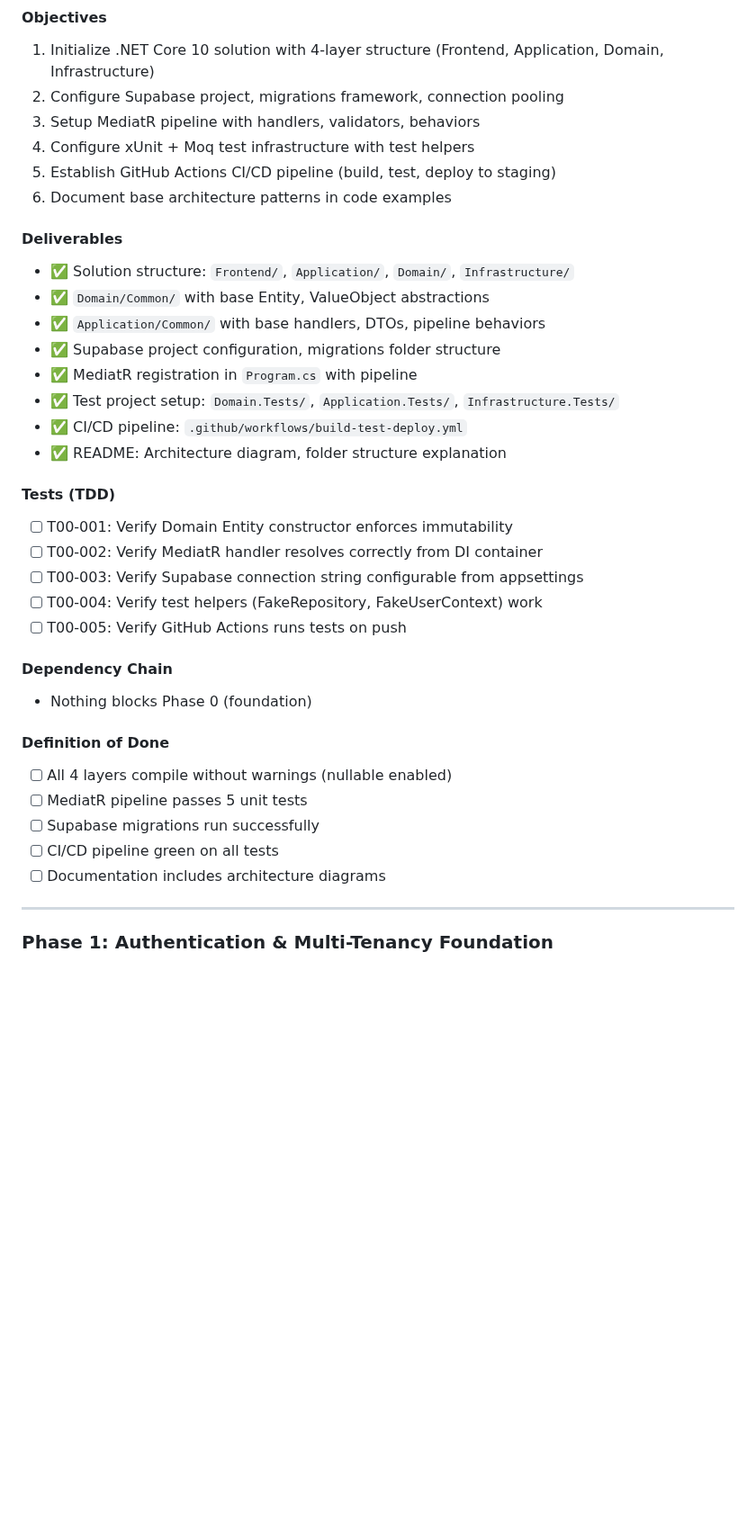
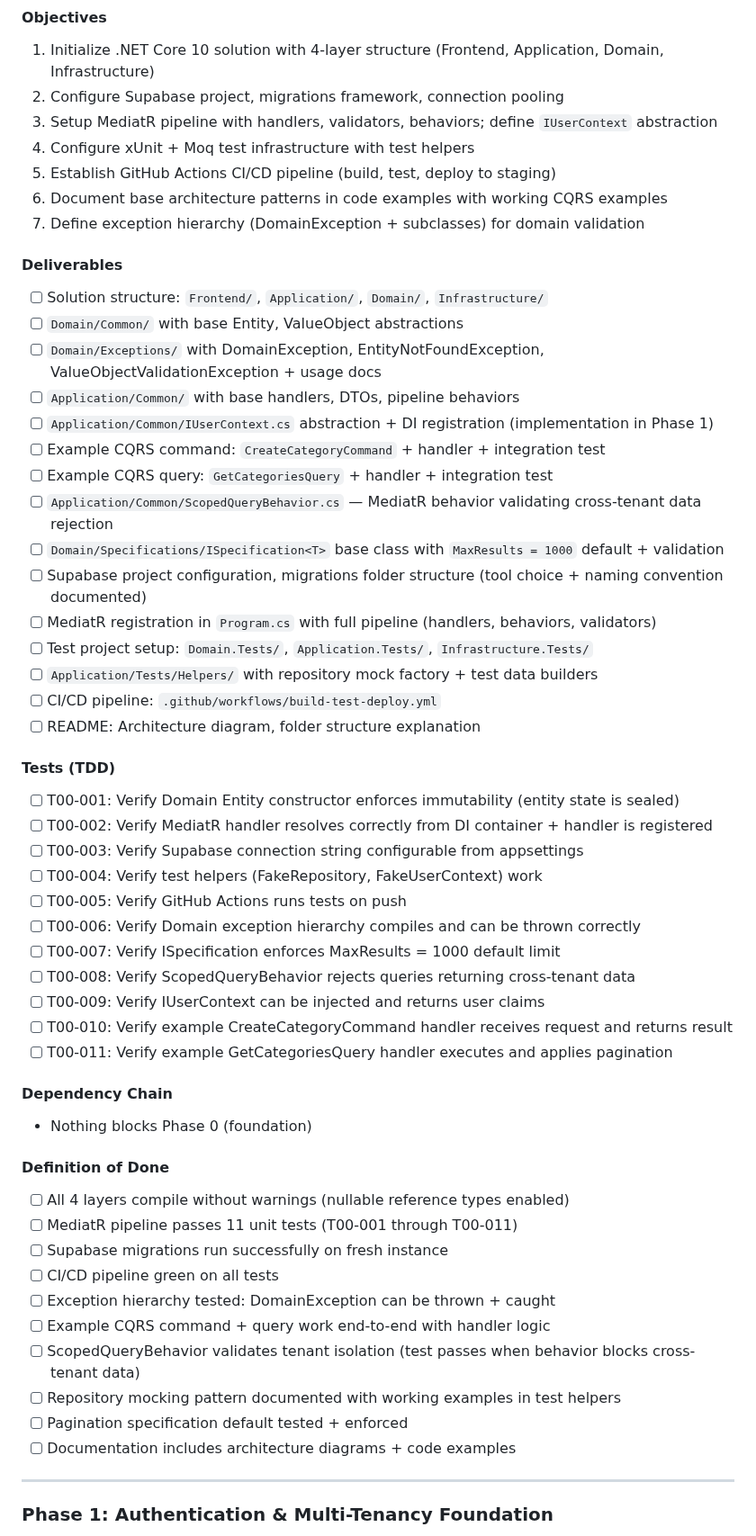
Before and after one commit to WarcryMaster/SauronSheet, a Markdown page: .specify/memory/project-roadmap.md, the part around one of its changes. Shown at 90% size. Drawn GitHub-style; blank space fills up the shorter version.

```diff
--- a/.specify/memory/project-roadmap.md
+++ b/.specify/memory/project-roadmap.md
@@ -26,37 +26,56 @@ SauronSheet is a multi-user expense tracking application with PDF import, analyt
 #### Objectives
 1. Initialize .NET Core 10 solution with 4-layer structure (Frontend, Application, Domain, Infrastructure)
 2. Configure Supabase project, migrations framework, connection pooling
-3. Setup MediatR pipeline with handlers, validators, behaviors
+3. Setup MediatR pipeline with handlers, validators, behaviors; define `IUserContext` abstraction
 4. Configure xUnit + Moq test infrastructure with test helpers
 5. Establish GitHub Actions CI/CD pipeline (build, test, deploy to staging)
-6. Document base architecture patterns in code examples
+6. Document base architecture patterns in code examples with working CQRS examples
+7. Define exception hierarchy (DomainException + subclasses) for domain validation
 
 #### Deliverables
-- ✅ Solution structure: `Frontend/`, `Application/`, `Domain/`, `Infrastructure/`
-- ✅ `Domain/Common/` with base Entity, ValueObject abstractions
-- ✅ `Application/Common/` with base handlers, DTOs, pipeline behaviors
-- ✅ Supabase project configuration, migrations folder structure
-- ✅ MediatR registration in `Program.cs` with pipeline
-- ✅ Test project setup: `Domain.Tests/`, `Application.Tests/`, `Infrastructure.Tests/`
-- ✅ CI/CD pipeline: `.github/workflows/build-test-deploy.yml`
-- ✅ README: Architecture diagram, folder structure explanation
+- [ ] Solution structure: `Frontend/`, `Application/`, `Domain/`, `Infrastructure/`
+- [ ] `Domain/Common/` with base Entity, ValueObject abstractions
+- [ ] `Domain/Exceptions/` with DomainException, EntityNotFoundException, ValueObjectValidationException + usage docs
+- [ ] `Application/Common/` with base handlers, DTOs, pipeline behaviors
+- [ ] `Application/Common/IUserContext.cs` abstraction + DI registration (implementation in Phase 1)
+- [ ] Example CQRS command: `CreateCategoryCommand` + handler + integration test
+- [ ] Example CQRS query: `GetCategoriesQuery` + handler + integration test
+- [ ] `Application/Common/ScopedQueryBehavior.cs` — MediatR behavior validating cross-tenant data rejection
+- [ ] `Domain/Specifications/ISpecification<T>` base class with `MaxResults = 1000` default + validation
+- [ ] Supabase project configuration, migrations folder structure (tool choice + naming convention documented)
+- [ ] MediatR registration in `Program.cs` with full pipeline (handlers, behaviors, validators)
+- [ ] Test project setup: `Domain.Tests/`, `Application.Tests/`, `Infrastructure.Tests/`
+- [ ] `Application/Tests/Helpers/` with repository mock factory + test data builders
+- [ ] CI/CD pipeline: `.github/workflows/build-test-deploy.yml`
+- [ ] README: Architecture diagram, folder structure explanation
 
 #### Tests (TDD)
-- [ ] T00-001: Verify Domain Entity constructor enforces immutability
-- [ ] T00-002: Verify MediatR handler resolves correctly from DI container
+- [ ] T00-001: Verify Domain Entity constructor enforces immutability (entity state is sealed)
+- [ ] T00-002: Verify MediatR handler resolves correctly from DI container + handler is registered
 - [ ] T00-003: Verify Supabase connection string configurable from appsettings
 - [ ] T00-004: Verify test helpers (FakeRepository, FakeUserContext) work
 - [ ] T00-005: Verify GitHub Actions runs tests on push
+- [ ] T00-006: Verify Domain exception hierarchy compiles and can be thrown correctly
+- [ ] T00-007: Verify ISpecification<T> enforces MaxResults = 1000 default limit
+- [ ] T00-008: Verify ScopedQueryBehavior rejects queries returning cross-tenant data
+- [ ] T00-009: Verify IUserContext can be injected and returns user claims
+- [ ] T00-010: Verify example CreateCategoryCommand handler receives request and returns result
+- [ ] T00-011: Verify example GetCategoriesQuery handler executes and applies pagination
 
 #### Dependency Chain
 - Nothing blocks Phase 0 (foundation)
 
 #### Definition of Done
-- [ ] All 4 layers compile without warnings (nullable enabled)
-- [ ] MediatR pipeline passes 5 unit tests
-- [ ] Supabase migrations run successfully
+- [ ] All 4 layers compile without warnings (nullable reference types enabled)
+- [ ] MediatR pipeline passes 11 unit tests (T00-001 through T00-011)
+- [ ] Supabase migrations run successfully on fresh instance
 - [ ] CI/CD pipeline green on all tests
-- [ ] Documentation includes architecture diagrams
+- [ ] Exception hierarchy tested: DomainException can be thrown + caught
+- [ ] Example CQRS command + query work end-to-end with handler logic
+- [ ] ScopedQueryBehavior validates tenant isolation (test passes when behavior blocks cross-tenant data)
+- [ ] Repository mocking pattern documented with working examples in test helpers
+- [ ] Pagination specification default tested + enforced
+- [ ] Documentation includes architecture diagrams + code examples
 
 ---
 
```
Also changed, not shown: other parts of .specify/memory/project-roadmap.md (+63 -57 lines), .github/copilot-instructions.md (+1 -1 lines), .specify/memory/REMEDIATION-SUMMARY.md (added, +252 -0 lines).
